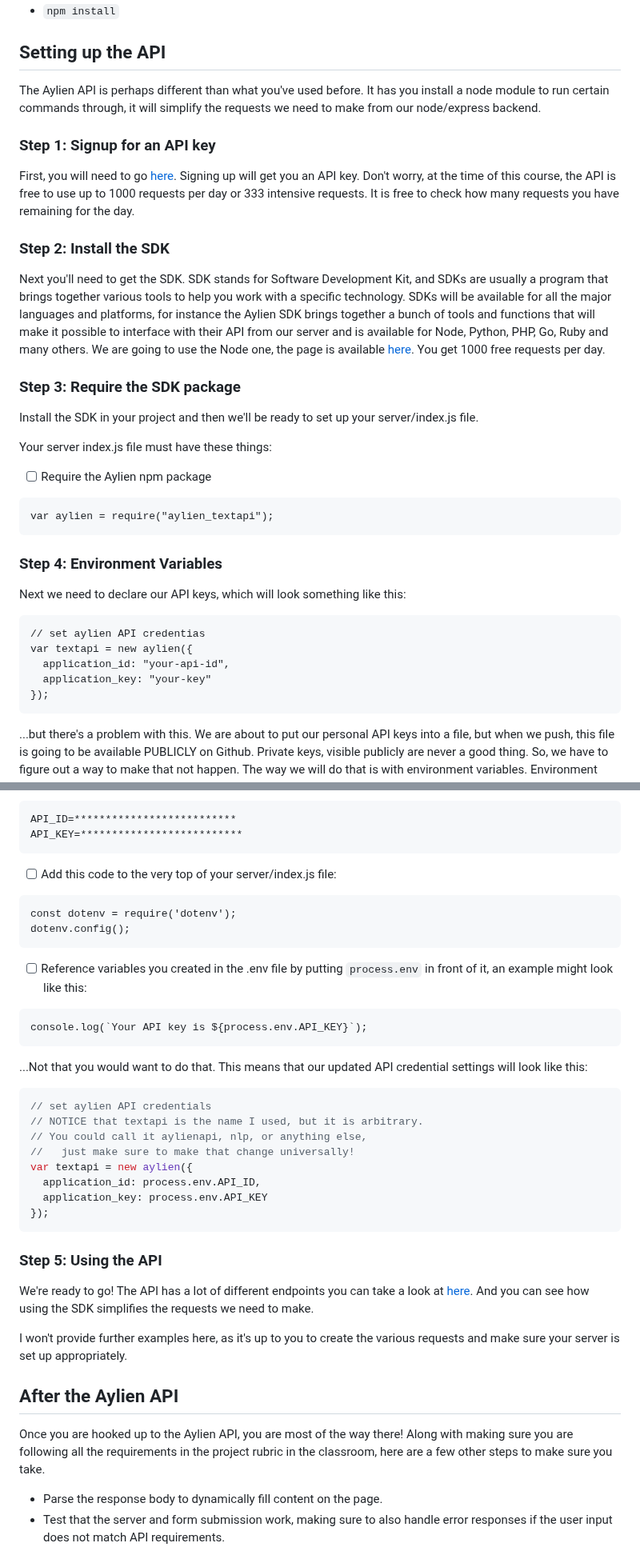
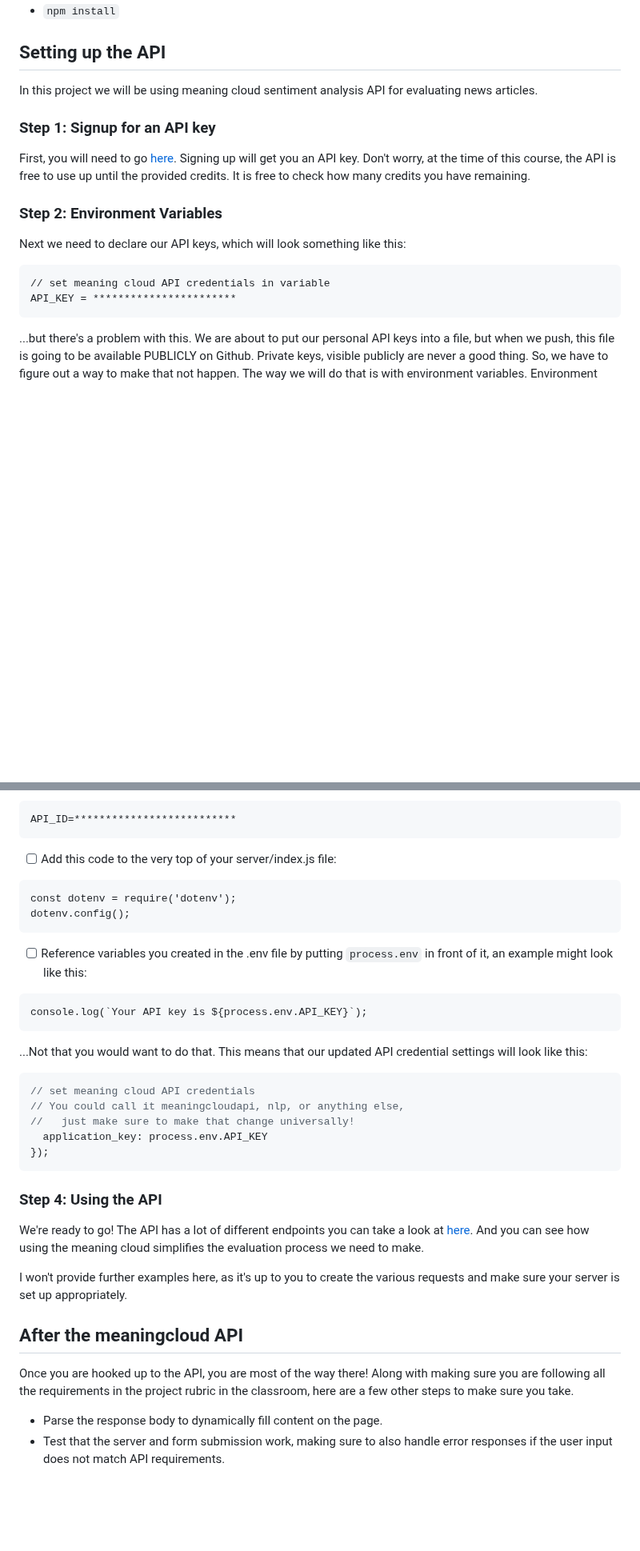
Before and after one commit to hariharareddy/Udacity-Frontend-Nanodegree, a Markdown page: P-4-Evaluate-News-Article-With-NLP/README.md, 2 parts joined by grey strips. Shown at 80% size. Rendered like a GitHub page; blank space fills up the shorter version.

````diff
--- a/P-4-Evaluate-News-Article-With-NLP/README.md
+++ b/P-4-Evaluate-News-Article-With-NLP/README.md
@@ -29,32 +29,16 @@ Remember that once you clone, you will still need to install everything:
 
 ## Setting up the API
 
-The Aylien API is perhaps different than what you've used before. It has you install a node module to run certain commands through, it will simplify the requests we need to make from our node/express backend.
+In this project we will be using meaning cloud sentiment analysis API for evaluating news articles.
 
 ### Step 1: Signup for an API key
-First, you will need to go [here](https://developer.aylien.com/signup). Signing up will get you an API key. Don't worry, at the time of this course, the API is free to use up to 1000 requests per day or 333 intensive requests. It is free to check how many requests you have remaining for the day.
+First, you will need to go [here](https://www.meaningcloud.com/developer/create-account). Signing up will get you an API key. Don't worry, at the time of this course, the API is free to use up until the provided credits. It is free to check how many credits you have remaining.
 
-### Step 2: Install the SDK
-Next you'll need to get the SDK. SDK stands for Software Development Kit, and SDKs are usually a program that brings together various tools to help you work with a specific technology. SDKs will be available for all the major languages and platforms, for instance the Aylien SDK brings together a bunch of tools and functions that will make it possible to interface with their API from our server and is available for Node, Python, PHP, Go, Ruby and many others. We are going to use the Node one, the page is available [here](https://docs.aylien.com/textapi/sdks/#sdks). You get 1000 free requests per day.
-
-### Step 3: Require the SDK package
-Install the SDK in your project and then we'll be ready to set up your server/index.js file.
-
-Your server index.js file must have these things:
-
-- [ ] Require the Aylien npm package
-```
-var aylien = require("aylien_textapi");
-```
-
-### Step 4: Environment Variables
+### Step 2: Environment Variables
 Next we need to declare our API keys, which will look something like this:
 ```
-// set aylien API credentias
-var textapi = new aylien({
-  application_id: "your-api-id",
-  application_key: "your-key"
-});
+// set meaning cloud API credentials in variable
+API_KEY = ***********************
 ```
 
 ...but there's a problem with this. We are about to put our personal API keys into a file, but when we push, this file is going to be available PUBLICLY on Github. Private keys, visible publicly are never a good thing. So, we have to figure out a way to make that not happen. The way we will do that is with environment variables. Environment variables are pretty much like normal variables in that they have a name and hold a value, but these variables only belong to your system and won't be visible when you push to a different environment like Github.
@@ -65,7 +49,6 @@ var textapi = new aylien({
 - [ ] Fill the .env file with your API keys like this:
 ```
 API_ID=**************************
-API_KEY=**************************
 ```
 - [ ] Add this code to the very top of your server/index.js file:
 ```
@@ -78,25 +61,22 @@ console.log(`Your API key is ${process.env.API_KEY}`);
 ```
 ...Not that you would want to do that. This means that our updated API credential settings will look like this:
 ```javascript
-// set aylien API credentials
-// NOTICE that textapi is the name I used, but it is arbitrary.
-// You could call it aylienapi, nlp, or anything else,
+// set meaning cloud API credentials
+// You could call it meaningcloudapi, nlp, or anything else,
 //   just make sure to make that change universally!
-var textapi = new aylien({
-  application_id: process.env.API_ID,
   application_key: process.env.API_KEY
 });
 ```
 
-### Step 5: Using the API
+### Step 4: Using the API
 
-We're ready to go! The API has a lot of different endpoints you can take a look at [here](https://docs.aylien.com/textapi/endpoints/#api-endpoints). And you can see how using the SDK simplifies the requests we need to make.
+We're ready to go! The API has a lot of different endpoints you can take a look at [here](ttps://docs.aylien.com/textapi/endpoints/#api-endpoints). And you can see how using the meaning cloud simplifies the evaluation process we need to make.
 
 I won't provide further examples here, as it's up to you to create the various requests and make sure your server is set up appropriately.
 
-## After the Aylien API
+## After the meaningcloud API
 
-Once you are hooked up to the Aylien API, you are most of the way there! Along with making sure you are following all the requirements in the project rubric in the classroom, here are a few other steps to make sure you take.
+Once you are hooked up to the API, you are most of the way there! Along with making sure you are following all the requirements in the project rubric in the classroom, here are a few other steps to make sure you take.
 
 - Parse the response body to dynamically fill content on the page.
 - Test that the server and form submission work, making sure to also handle error responses if the user input does not match API requirements.
````
